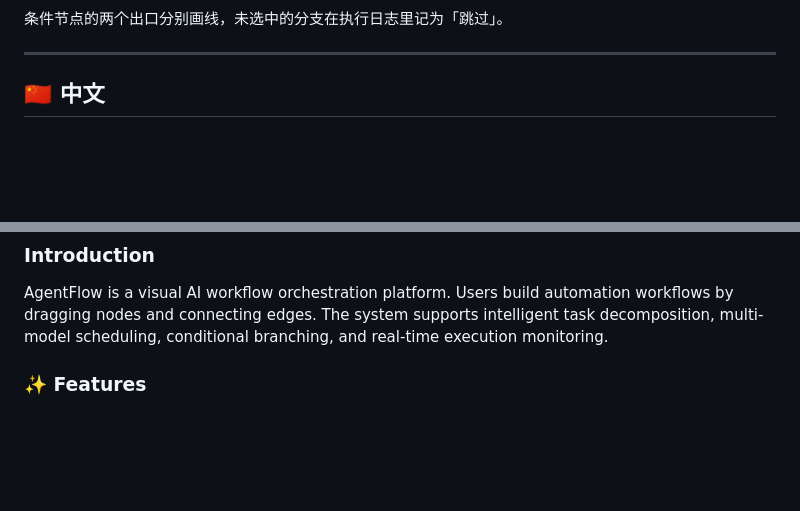
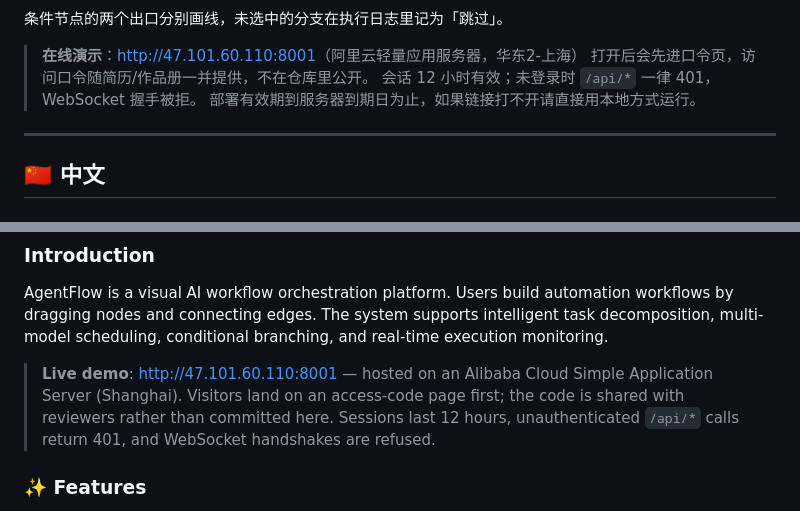
Before and after one commit to cappercclove/agentflow, a Markdown page: README.md, 2 parts joined by grey strips. Drawn GitHub-style; blank space fills up the shorter version.

Commit message:
docs: point at the public demo and fix the firewall port in the deploy steps

```diff
--- a/README.md
+++ b/README.md
@@ -12,6 +12,11 @@
 ![AgentFlow 工作流编辑器](docs/screenshots/editor.png)
 
 条件节点的两个出口分别画线，未选中的分支在执行日志里记为「跳过」。
+
+> **在线演示**：<http://47.101.60.110:8001>（阿里云轻量应用服务器，华东2-上海）
+> 打开后会先进口令页，访问口令随简历/作品册一并提供，不在仓库里公开。
+> 会话 12 小时有效；未登录时 `/api/*` 一律 401，WebSocket 握手被拒。
+> 部署有效期到服务器到期日为止，如果链接打不开请直接用本地方式运行。
 
 ---
 
@@ -297,6 +302,8 @@ agentflow/
 
 AgentFlow is a visual AI workflow orchestration platform. Users build automation workflows by dragging nodes and connecting edges. The system supports intelligent task decomposition, multi-model scheduling, conditional branching, and real-time execution monitoring.
 
+> **Live demo**: <http://47.101.60.110:8001> — hosted on an Alibaba Cloud Simple Application Server (Shanghai). Visitors land on an access-code page first; the code is shared with reviewers rather than committed here. Sessions last 12 hours, unauthenticated `/api/*` calls return 401, and WebSocket handshakes are refused.
+
 ### ✨ Features
 
 - **🎨 Visual Editor** — Drag-and-drop nodes, port-anchored SVG edges, undo/redo
```
